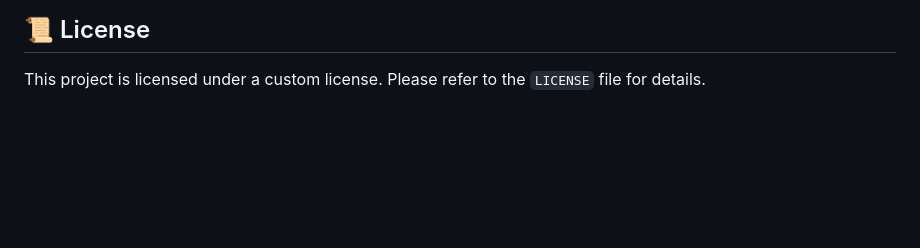
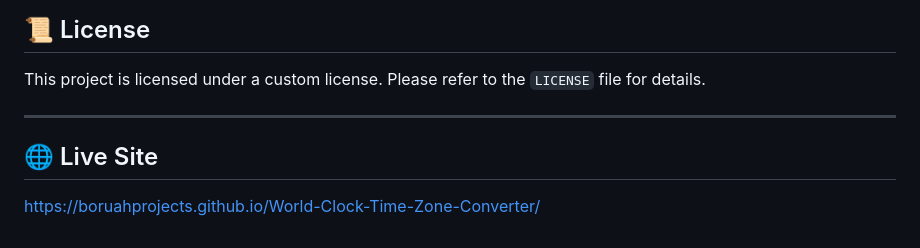
Before and after one commit to BoruahProjects/World-Clock-Time-Zone-Converter, a Markdown page: README.md, the part around the change. GitHub-like rendering; blank space fills up the shorter version.

Commit message:
Update README.md
Added sample live site.

```diff
--- a/README.md
+++ b/README.md
@@ -126,3 +126,8 @@ You can deploy to:
 
 ## 📜 License
 This project is licensed under a custom license. Please refer to the `LICENSE` file for details.
+
+---
+
+## 🌐 Live Site
+https://boruahprojects.github.io/World-Clock-Time-Zone-Converter/
```
